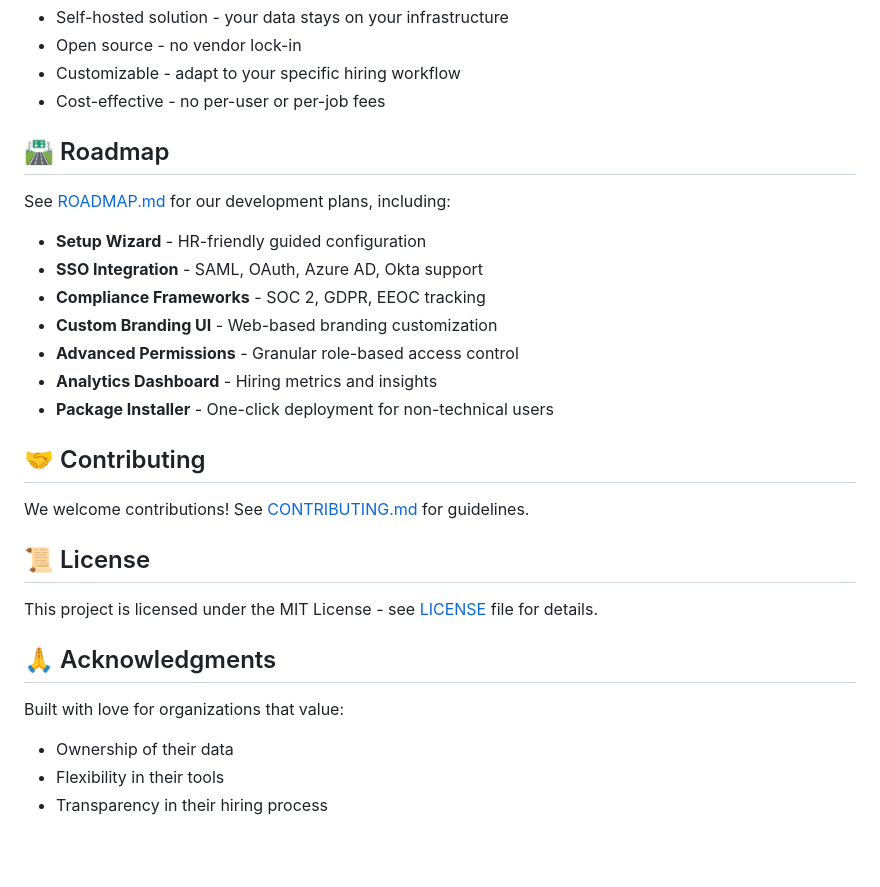
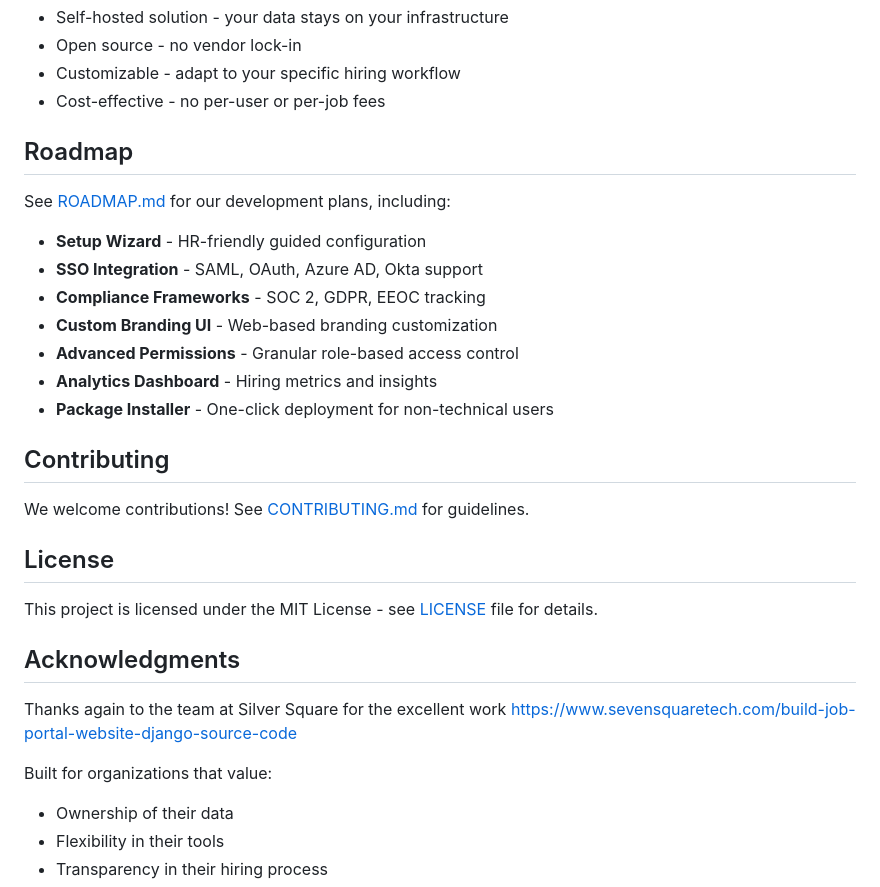
Before and after one commit to dougrichards13/KCITJobBoard, a Markdown page: README.md, the part around one of its changes. Rendered like a GitHub page; blank space fills up the shorter version.

```diff
--- a/README.md
+++ b/README.md
@@ -92,7 +92,7 @@ See [Configuration Guide](docs/CONFIG.md) for details.
 - Customizable - adapt to your specific hiring workflow
 - Cost-effective - no per-user or per-job fees
 
-## 🛣️ Roadmap
+## Roadmap
 
 See [ROADMAP.md](ROADMAP.md) for our development plans, including:
 
@@ -104,17 +104,19 @@ See [ROADMAP.md](ROADMAP.md) for our development plans, including:
 - **Analytics Dashboard** - Hiring metrics and insights
 - **Package Installer** - One-click deployment for non-technical users
 
-## 🤝 Contributing
+## Contributing
 
 We welcome contributions! See [CONTRIBUTING.md](CONTRIBUTING.md) for guidelines.
 
-## 📜 License
+## License
 
 This project is licensed under the MIT License - see [LICENSE](LICENSE) file for details.
 
-## 🙏 Acknowledgments
+## Acknowledgments
 
-Built with love for organizations that value:
+Thanks again to the team at Silver Square for the excellent work https://www.sevensquaretech.com/build-job-portal-website-django-source-code
+
+Built for organizations that value:
 - Ownership of their data
 - Flexibility in their tools
 - Transparency in their hiring process
```
Also changed, not shown: other parts of README.md (+5 -5 lines).
